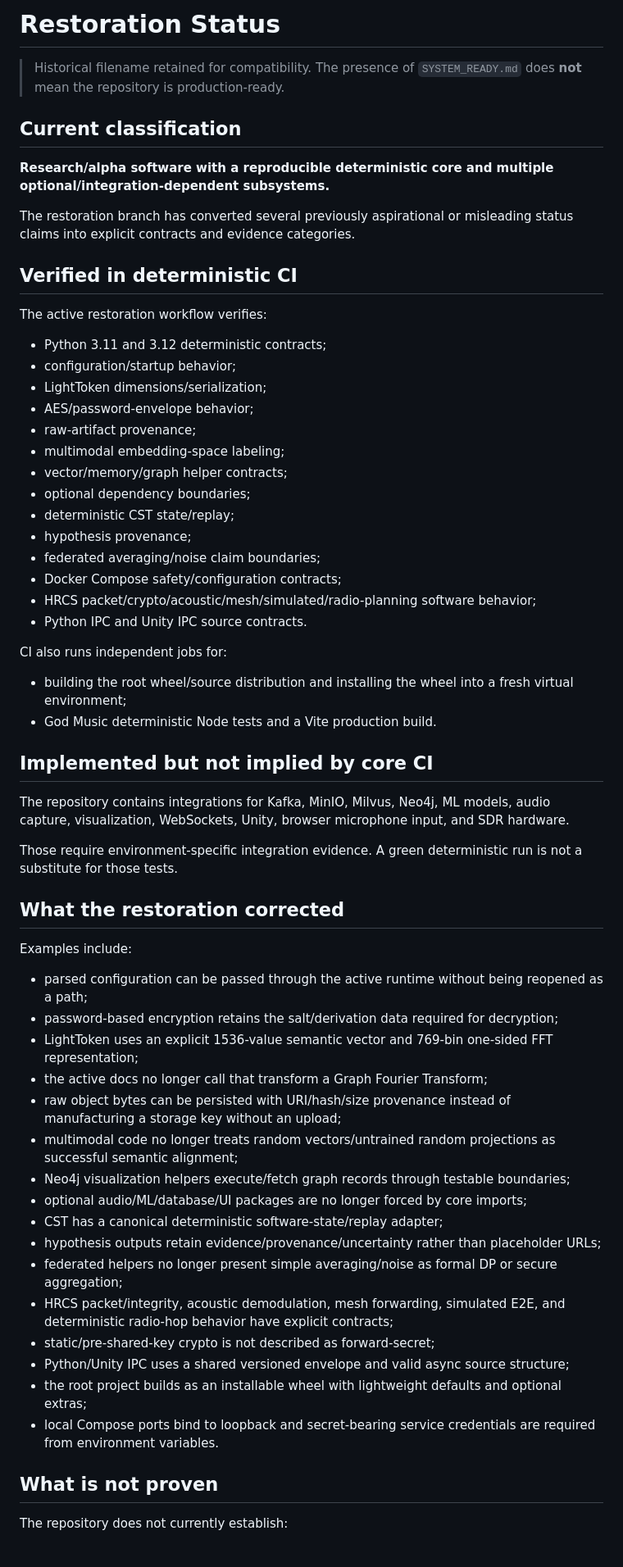
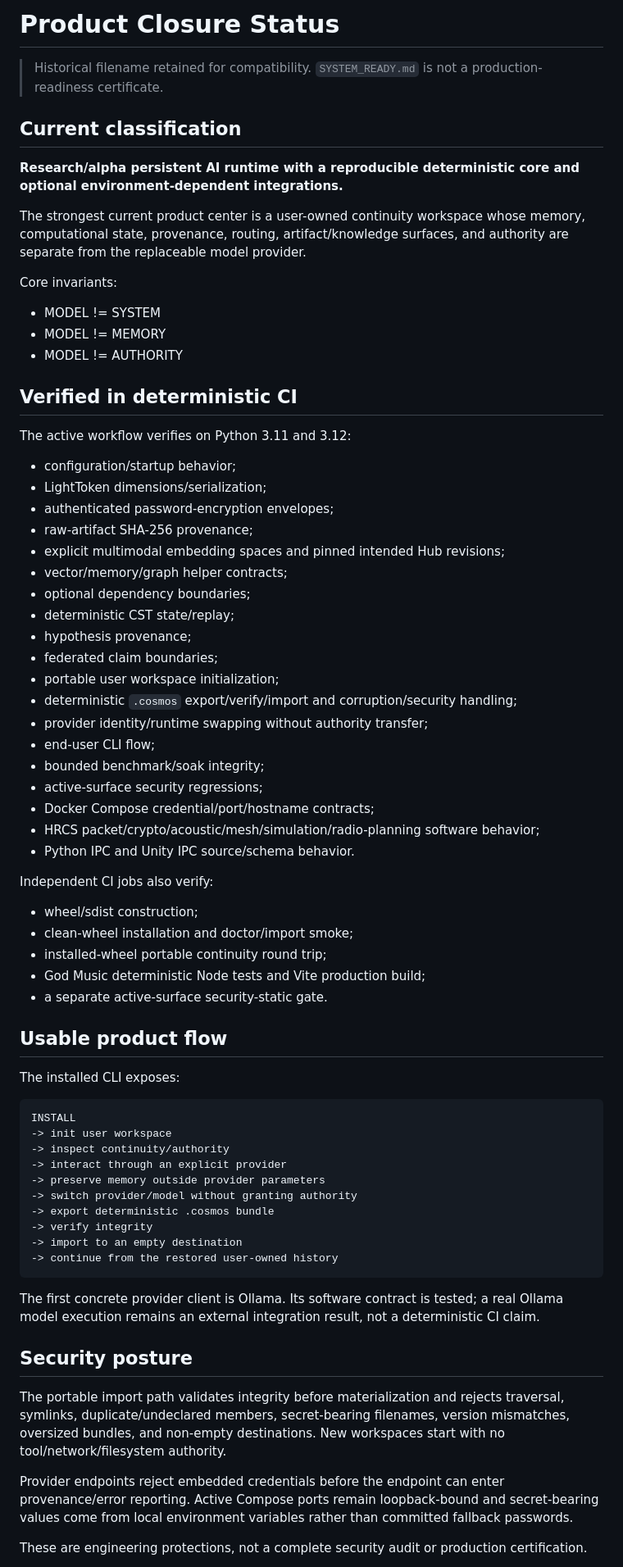
Before and after one commit to NavisWORLD/cosmic-synapse-A-lmi-v.2, a Markdown page: SYSTEM_READY.md, the part around one of its changes. Shown at 82% size. Rendered like a GitHub page.

Commit message:
docs: update product closure status

````diff
--- a/SYSTEM_READY.md
+++ b/SYSTEM_READY.md
@@ -1,65 +1,75 @@
-# Restoration Status
+# Product Closure Status
 
-> Historical filename retained for compatibility. The presence of `SYSTEM_READY.md` does **not** mean the repository is production-ready.
+> Historical filename retained for compatibility. `SYSTEM_READY.md` is not a production-readiness certificate.
 
 ## Current classification
 
-**Research/alpha software with a reproducible deterministic core and multiple optional/integration-dependent subsystems.**
+**Research/alpha persistent AI runtime with a reproducible deterministic core and optional environment-dependent integrations.**
 
-The restoration branch has converted several previously aspirational or misleading status claims into explicit contracts and evidence categories.
+The strongest current product center is a user-owned continuity workspace whose memory, computational state, provenance, routing, artifact/knowledge surfaces, and authority are separate from the replaceable model provider.
+
+Core invariants:
+
+- MODEL != SYSTEM
+- MODEL != MEMORY
+- MODEL != AUTHORITY
 
 ## Verified in deterministic CI
 
-The active restoration workflow verifies:
+The active workflow verifies on Python 3.11 and 3.12:
 
-- Python 3.11 and 3.12 deterministic contracts;
 - configuration/startup behavior;
 - LightToken dimensions/serialization;
-- AES/password-envelope behavior;
-- raw-artifact provenance;
-- multimodal embedding-space labeling;
+- authenticated password-encryption envelopes;
+- raw-artifact SHA-256 provenance;
+- explicit multimodal embedding spaces and pinned intended Hub revisions;
 - vector/memory/graph helper contracts;
 - optional dependency boundaries;
 - deterministic CST state/replay;
 - hypothesis provenance;
-- federated averaging/noise claim boundaries;
-- Docker Compose safety/configuration contracts;
-- HRCS packet/crypto/acoustic/mesh/simulated/radio-planning software behavior;
-- Python IPC and Unity IPC source contracts.
+- federated claim boundaries;
+- portable user workspace initialization;
+- deterministic `.cosmos` export/verify/import and corruption/security handling;
+- provider identity/runtime swapping without authority transfer;
+- end-user CLI flow;
+- bounded benchmark/soak integrity;
+- active-surface security regressions;
+- Docker Compose credential/port/hostname contracts;
+- HRCS packet/crypto/acoustic/mesh/simulation/radio-planning software behavior;
+- Python IPC and Unity IPC source/schema behavior.
 
-CI also runs independent jobs for:
+Independent CI jobs also verify:
 
-- building the root wheel/source distribution and installing the wheel into a fresh virtual environment;
-- God Music deterministic Node tests and a Vite production build.
+- wheel/sdist construction;
+- clean-wheel installation and doctor/import smoke;
+- installed-wheel portable continuity round trip;
+- God Music deterministic Node tests and Vite production build;
+- a separate active-surface security-static gate.
 
-## Implemented but not implied by core CI
+## Usable product flow
 
-The repository contains integrations for Kafka, MinIO, Milvus, Neo4j, ML models, audio capture, visualization, WebSockets, Unity, browser microphone input, and SDR hardware.
+The installed CLI exposes:
 
-Those require environment-specific integration evidence. A green deterministic run is not a substitute for those tests.
+```text
+INSTALL
+-> init user workspace
+-> inspect continuity/authority
+-> interact through an explicit provider
+-> preserve memory outside provider parameters
+-> switch provider/model without granting authority
+-> export deterministic .cosmos bundle
+-> verify integrity
+-> import to an empty destination
+-> continue from the restored user-owned history
+```
 
-## What the restoration corrected
+The first concrete provider client is Ollama. Its software contract is tested; a real Ollama model execution remains an external integration result, not a deterministic CI claim.
 
-Examples include:
+## Security posture
 
-- parsed configuration can be passed through the active runtime without being reopened as a path;
-- password-based encryption retains the salt/derivation data required for decryption;
-- LightToken uses an explicit 1536-value semantic vector and 769-bin one-sided FFT representation;
-- the active docs no longer call that transform a Graph Fourier Transform;
-- raw object bytes can be persisted with URI/hash/size provenance instead of manufacturing a storage key without an upload;
-- multimodal code no longer treats random vectors/untrained random projections as successful semantic alignment;
-- Neo4j visualization helpers execute/fetch graph records through testable boundaries;
-- optional audio/ML/database/UI packages are no longer forced by core imports;
-- CST has a canonical deterministic software-state/replay adapter;
-- hypothesis outputs retain evidence/provenance/uncertainty rather than placeholder URLs;
-- federated helpers no longer present simple averaging/noise as formal DP or secure aggregation;
-- HRCS packet/integrity, acoustic demodulation, mesh forwarding, simulated E2E, and deterministic radio-hop behavior have explicit contracts;
-- static/pre-shared-key crypto is not described as forward-secret;
-- Python/Unity IPC uses a shared versioned envelope and valid async source structure;
-- the root project builds as an installable wheel with lightweight defaults and optional extras;
-- local Compose ports bind to loopback and secret-bearing service credentials are required from environment variables.
+The portable import path validates integrity before materialization and rejects traversal, symlinks, duplicate/undeclared members, secret-bearing filenames, version mismatches, oversized bundles, and non-empty destinations. New workspaces start with no tool/network/filesystem authority.
 
-## What is not proven
+Provider endpoints reject embedded credentials before the endpoint can enter provenance/error reporting. Active Compose ports remain loopback-bound and secret-bearing values come from local environment variables rather than committed fallback passwords.
 
-The repository does not currently establish:
+These are engineering protections, not a complete security audit or production certification.
 
````
Also changed, not shown: other parts of SYSTEM_READY.md (+17 -27 lines).
